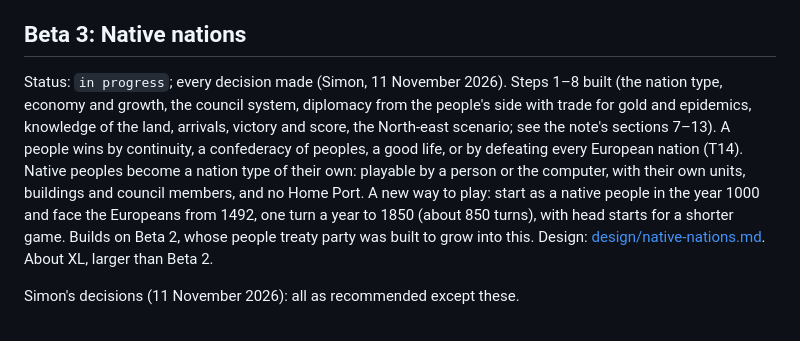
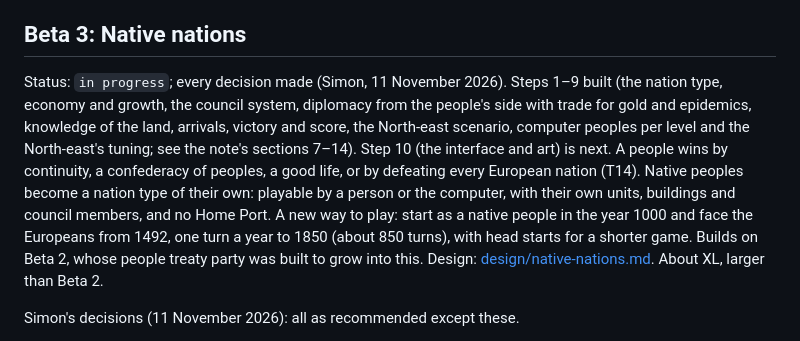
Before and after one commit to Athematic/CasualColonization, a Markdown page: docs/ROADMAP.md, the part around the change. Rendered like a GitHub page.

Commit message:
Beta 3 step 9: the roadmap's Beta 3 line
Co-Authored-By: Claude Opus 5.5 <noreply@anthropic.com>
Claude-Session: https://claude.ai/code/session_01Vgy9QYBpiHxzmYr17Ez8zF

```diff
--- a/docs/ROADMAP.md
+++ b/docs/ROADMAP.md
@@ -46,7 +46,7 @@ Beta 2, native peoples as partners: design in [design/native-partners.md](design
 
 ## Beta 3: Native nations
 
-Status: `in progress`; every decision made (Simon, 11 November 2026). Steps 1–8 built (the nation type, economy and growth, the council system, diplomacy from the people's side with trade for gold and epidemics, knowledge of the land, arrivals, victory and score, the North-east scenario; see the note's sections 7–13). A people wins by continuity, a confederacy of peoples, a good life, or by defeating every European nation (T14). Native peoples become a nation type of their own: playable by a person or the computer, with their own units, buildings and council members, and no Home Port. A new way to play: start as a native people in the year 1000 and face the Europeans from 1492, one turn a year to 1850 (about 850 turns), with head starts for a shorter game. Builds on Beta 2, whose people treaty party was built to grow into this. Design: [design/native-nations.md](design/native-nations.md). About XL, larger than Beta 2.
+Status: `in progress`; every decision made (Simon, 11 November 2026). Steps 1–9 built (the nation type, economy and growth, the council system, diplomacy from the people's side with trade for gold and epidemics, knowledge of the land, arrivals, victory and score, the North-east scenario, computer peoples per level and the North-east's tuning; see the note's sections 7–14). Step 10 (the interface and art) is next. A people wins by continuity, a confederacy of peoples, a good life, or by defeating every European nation (T14). Native peoples become a nation type of their own: playable by a person or the computer, with their own units, buildings and council members, and no Home Port. A new way to play: start as a native people in the year 1000 and face the Europeans from 1492, one turn a year to 1850 (about 850 turns), with head starts for a shorter game. Builds on Beta 2, whose people treaty party was built to grow into this. Design: [design/native-nations.md](design/native-nations.md). About XL, larger than Beta 2.
 
 Simon's decisions (11 November 2026): all as recommended except these.
 - One turn a year from 1000 to 1850; a shorter game is a head start (T16). No multi-year turns.
```
